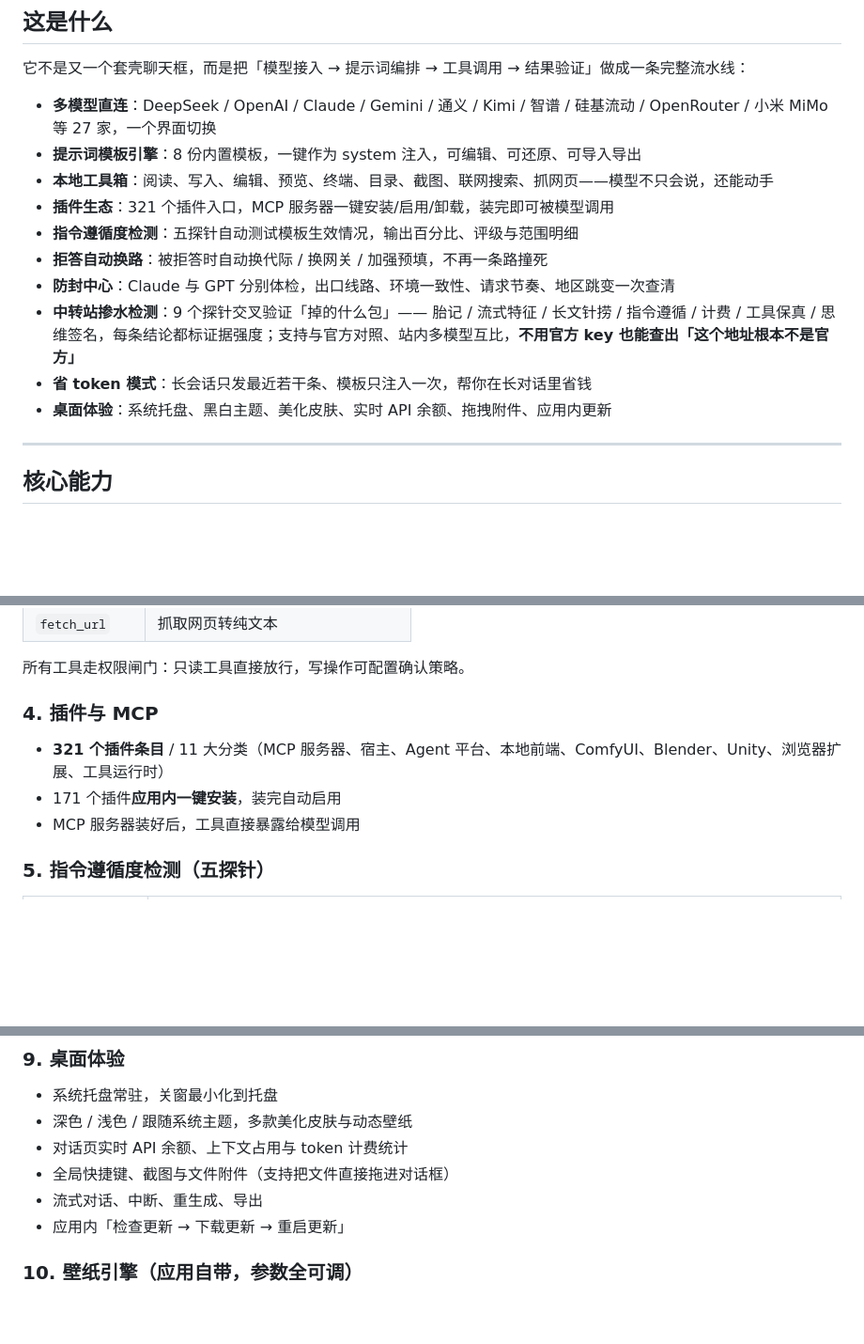
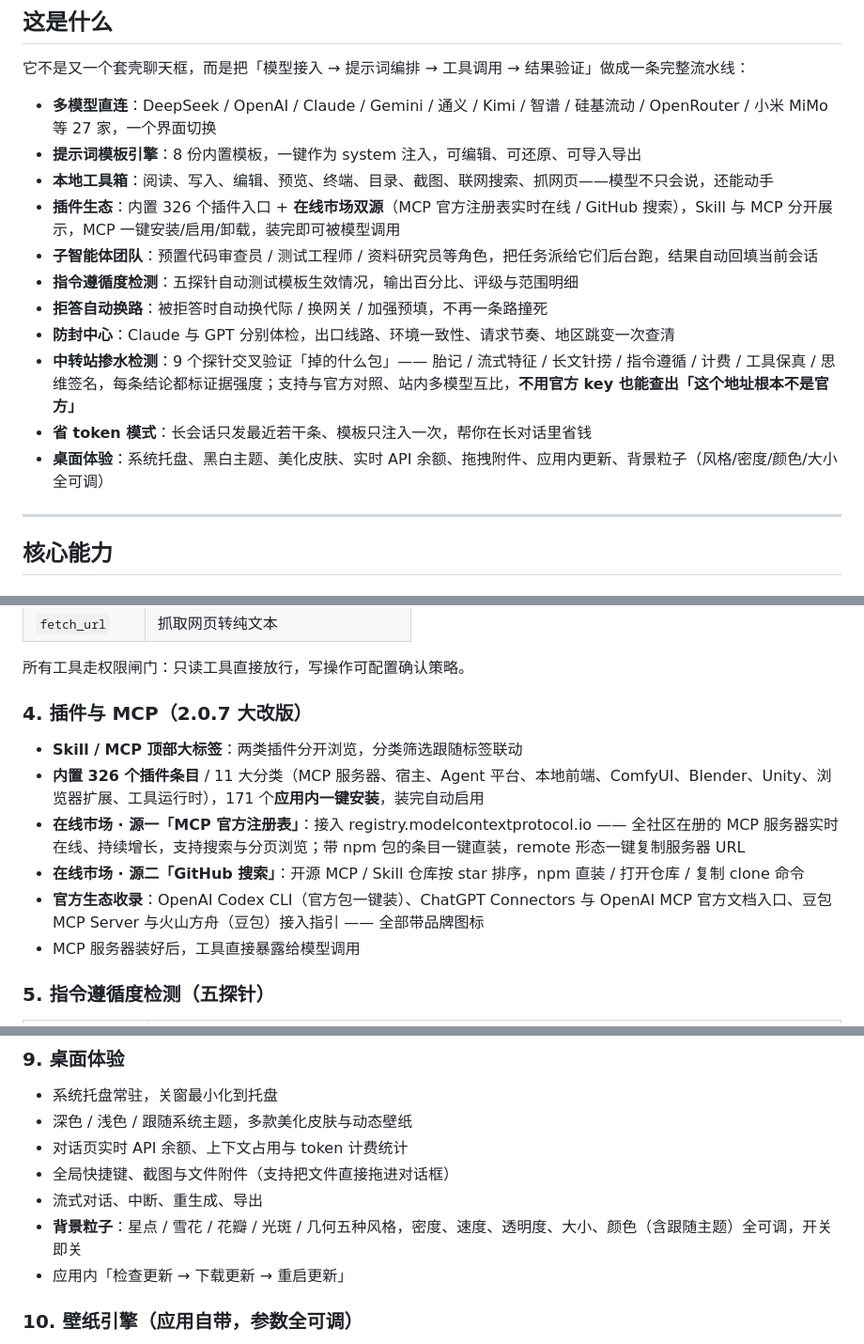
Before and after one commit to beizheguangdexiangrikui/kuihua, a Markdown page: README.md, 3 parts joined by grey strips. Shown at 94% size. Drawn GitHub-style; blank space fills up the shorter version.

Commit message:
docs: README 更新至 2.0.7（插件市场双源 / 子智能体团队 / 粒子设置）

```diff
--- a/README.md
+++ b/README.md
@@ -69,13 +69,14 @@
 - **多模型直连**：DeepSeek / OpenAI / Claude / Gemini / 通义 / Kimi / 智谱 / 硅基流动 / OpenRouter / 小米 MiMo 等 27 家，一个界面切换
 - **提示词模板引擎**：8 份内置模板，一键作为 system 注入，可编辑、可还原、可导入导出
 - **本地工具箱**：阅读、写入、编辑、预览、终端、目录、截图、联网搜索、抓网页——模型不只会说，还能动手
-- **插件生态**：321 个插件入口，MCP 服务器一键安装/启用/卸载，装完即可被模型调用
+- **插件生态**：内置 326 个插件入口 + **在线市场双源**（MCP 官方注册表实时在线 / GitHub 搜索），Skill 与 MCP 分开展示，MCP 一键安装/启用/卸载，装完即可被模型调用
+- **子智能体团队**：预置代码审查员 / 测试工程师 / 资料研究员等角色，把任务派给它们后台跑，结果自动回填当前会话
 - **指令遵循度检测**：五探针自动测试模板生效情况，输出百分比、评级与范围明细
 - **拒答自动换路**：被拒答时自动换代际 / 换网关 / 加强预填，不再一条路撞死
 - **防封中心**：Claude 与 GPT 分别体检，出口线路、环境一致性、请求节奏、地区跳变一次查清
 - **中转站掺水检测**：9 个探针交叉验证「掉的什么包」—— 胎记 / 流式特征 / 长文针捞 / 指令遵循 / 计费 / 工具保真 / 思维签名，每条结论都标证据强度；支持与官方对照、站内多模型互比，**不用官方 key 也能查出「这个地址根本不是官方」**
 - **省 token 模式**：长会话只发最近若干条、模板只注入一次，帮你在长对话里省钱
-- **桌面体验**：系统托盘、黑白主题、美化皮肤、实时 API 余额、拖拽附件、应用内更新
+- **桌面体验**：系统托盘、黑白主题、美化皮肤、实时 API 余额、拖拽附件、应用内更新、背景粒子（风格/密度/颜色/大小全可调）
 
 ---
 
@@ -122,10 +123,13 @@
 
 所有工具走权限闸门：只读工具直接放行，写操作可配置确认策略。
 
-### 4. 插件与 MCP
+### 4. 插件与 MCP（2.0.7 大改版）
 
-- **321 个插件条目** / 11 大分类（MCP 服务器、宿主、Agent 平台、本地前端、ComfyUI、Blender、Unity、浏览器扩展、工具运行时）
-- 171 个插件**应用内一键安装**，装完自动启用
+- **Skill / MCP 顶部大标签**：两类插件分开浏览，分类筛选跟随标签联动
+- **内置 326 个插件条目** / 11 大分类（MCP 服务器、宿主、Agent 平台、本地前端、ComfyUI、Blender、Unity、浏览器扩展、工具运行时），171 个**应用内一键安装**，装完自动启用
+- **在线市场 · 源一「MCP 官方注册表」**：接入 registry.modelcontextprotocol.io —— 全社区在册的 MCP 服务器实时在线、持续增长，支持搜索与分页浏览；带 npm 包的条目一键直装，remote 形态一键复制服务器 URL
+- **在线市场 · 源二「GitHub 搜索」**：开源 MCP / Skill 仓库按 star 排序，npm 直装 / 打开仓库 / 复制 clone 命令
+- **官方生态收录**：OpenAI Codex CLI（官方包一键装）、ChatGPT Connectors 与 OpenAI MCP 官方文档入口、豆包 MCP Server 与火山方舟（豆包）接入指引 —— 全部带品牌图标
 - MCP 服务器装好后，工具直接暴露给模型调用
 
 ### 5. 指令遵循度检测（五探针）
@@ -184,6 +188,7 @@
 - 对话页实时 API 余额、上下文占用与 token 计费统计
 - 全局快捷键、截图与文件附件（支持把文件直接拖进对话框）
 - 流式对话、中断、重生成、导出
+- **背景粒子**：星点 / 雪花 / 花瓣 / 光斑 / 几何五种风格，密度、速度、透明度、大小、颜色（含跟随主题）全可调，开关即关
 - 应用内「检查更新 → 下载更新 → 重启更新」
 
 ### 10. 壁纸引擎（应用自带，参数全可调）
```
